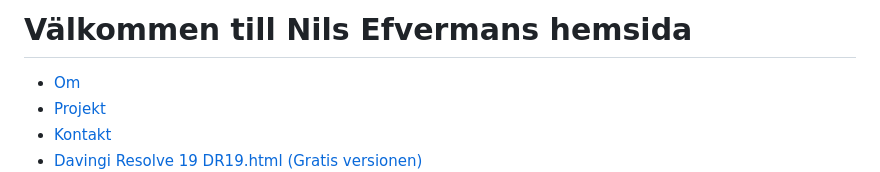
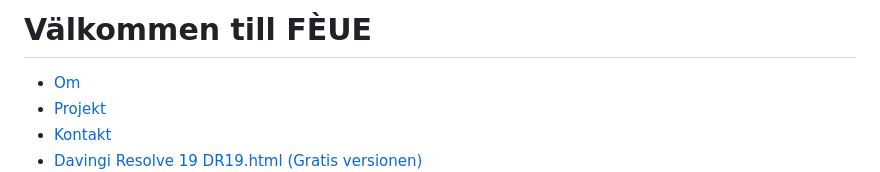
Before and after one commit to FEUE256/FEUE256.github.io, a Markdown page: README.md, the part around the change. Rendered like a GitHub page.

```diff
--- a/README.md
+++ b/README.md
@@ -7,7 +7,7 @@
 </head>
 <body>
     <header>
-        <h1>Välkommen till Nils Efvermans hemsida</h1>
+        <h1>Välkommen till FÈUE</h1>
         <nav>
             <ul>
                 <li><a href="about.chat.openai.com.html">Om</a></li>
```
